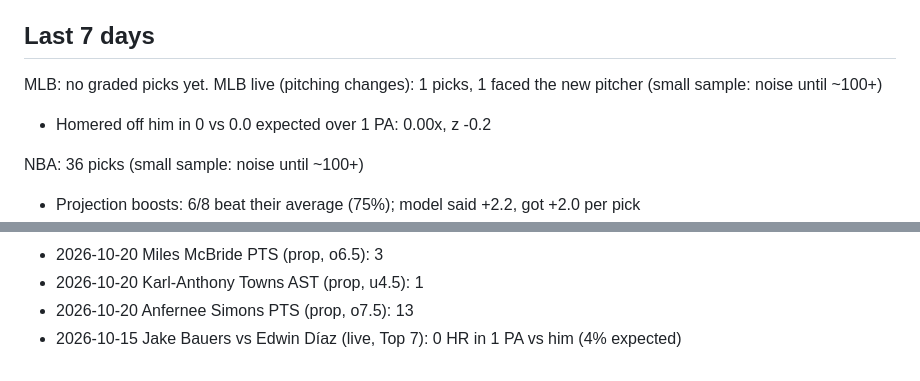
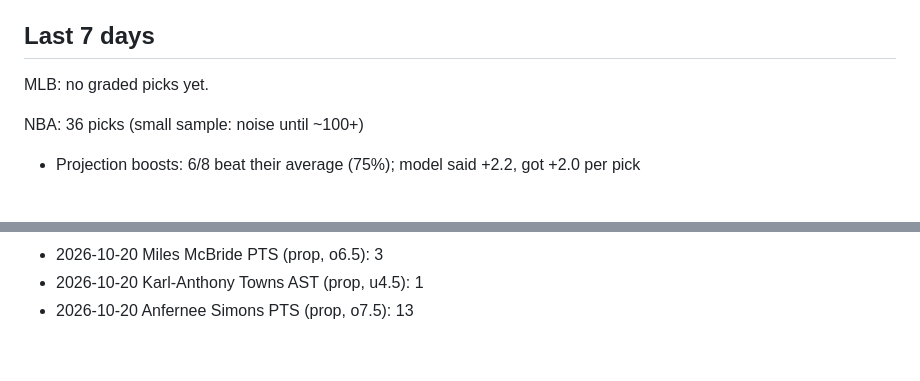
Before and after one commit to kamaljac3-ui/d3vil-sports, a Markdown page: SUMMARY.md, 2 parts joined by grey strips. Drawn GitHub-style; blank space fills up the shorter version.

Commit message:
results: 2026-10-23

```diff
--- a/SUMMARY.md
+++ b/SUMMARY.md
@@ -5,8 +5,6 @@ Updated 2026-10-22. 0 picks waiting on games to finish.
 ## Last 7 days
 
 MLB: no graded picks yet.
-MLB live (pitching changes): 1 picks, 1 faced the new pitcher (small sample: noise until ~100+)
-- Homered off him in 0 vs 0.0 expected over 1 PA: 0.00x, z -0.2
 
 NBA: 36 picks (small sample: noise until ~100+)
 - Projection boosts: 6/8 beat their average (75%); model said +2.2, got +2.0 per pick
@@ -69,4 +67,3 @@ NBA: 36 picks (small sample: noise until ~100+)
 - 2026-10-20 Miles McBride PTS (prop, o6.5): 3
 - 2026-10-20 Karl-Anthony Towns AST (prop, u4.5): 1
 - 2026-10-20 Anfernee Simons PTS (prop, o7.5): 13
-- 2026-10-15 Jake Bauers vs Edwin Díaz (live, Top 7): 0 HR in 1 PA vs him (4% expected)
```
Also changed, not shown: other parts of SUMMARY.md (+1 -1 lines).
